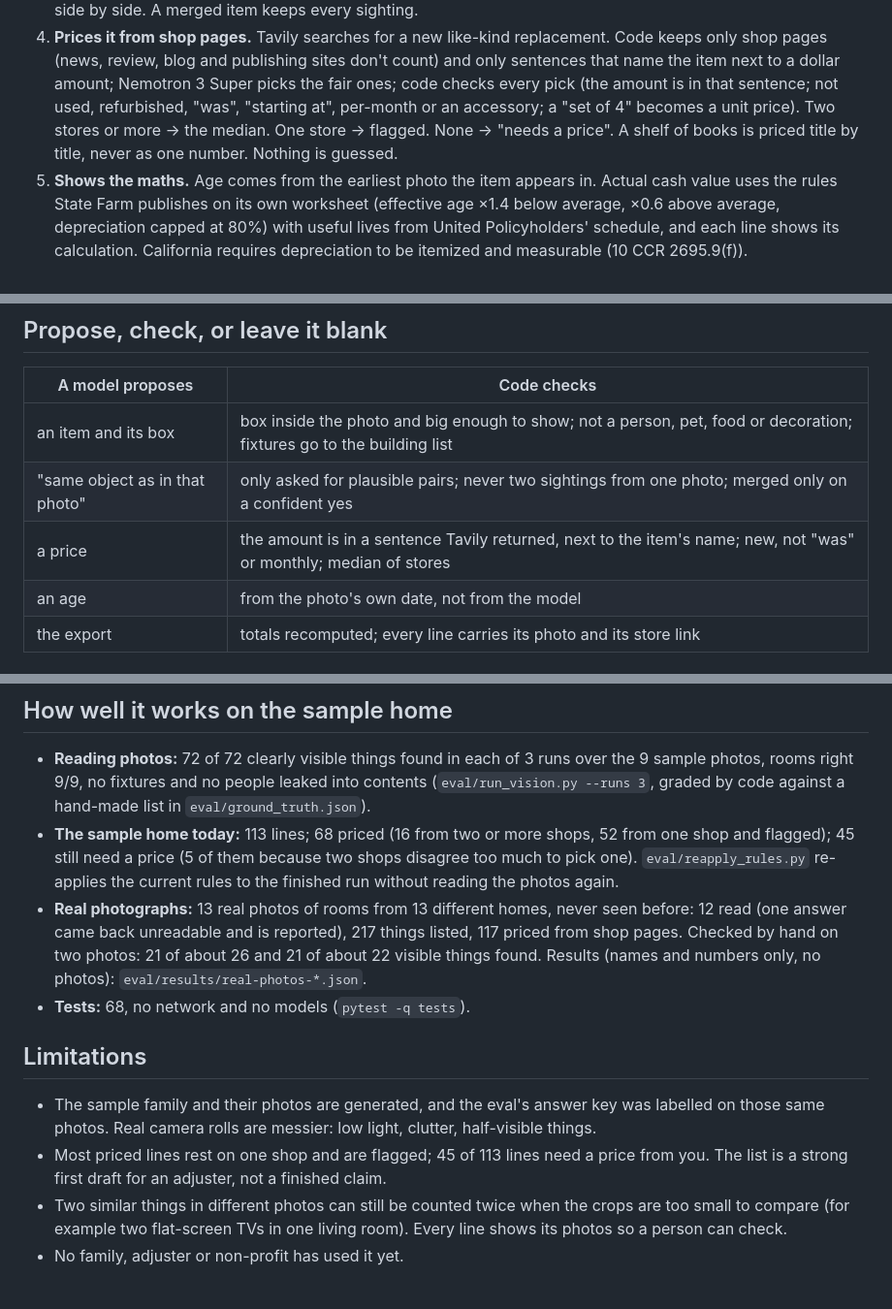
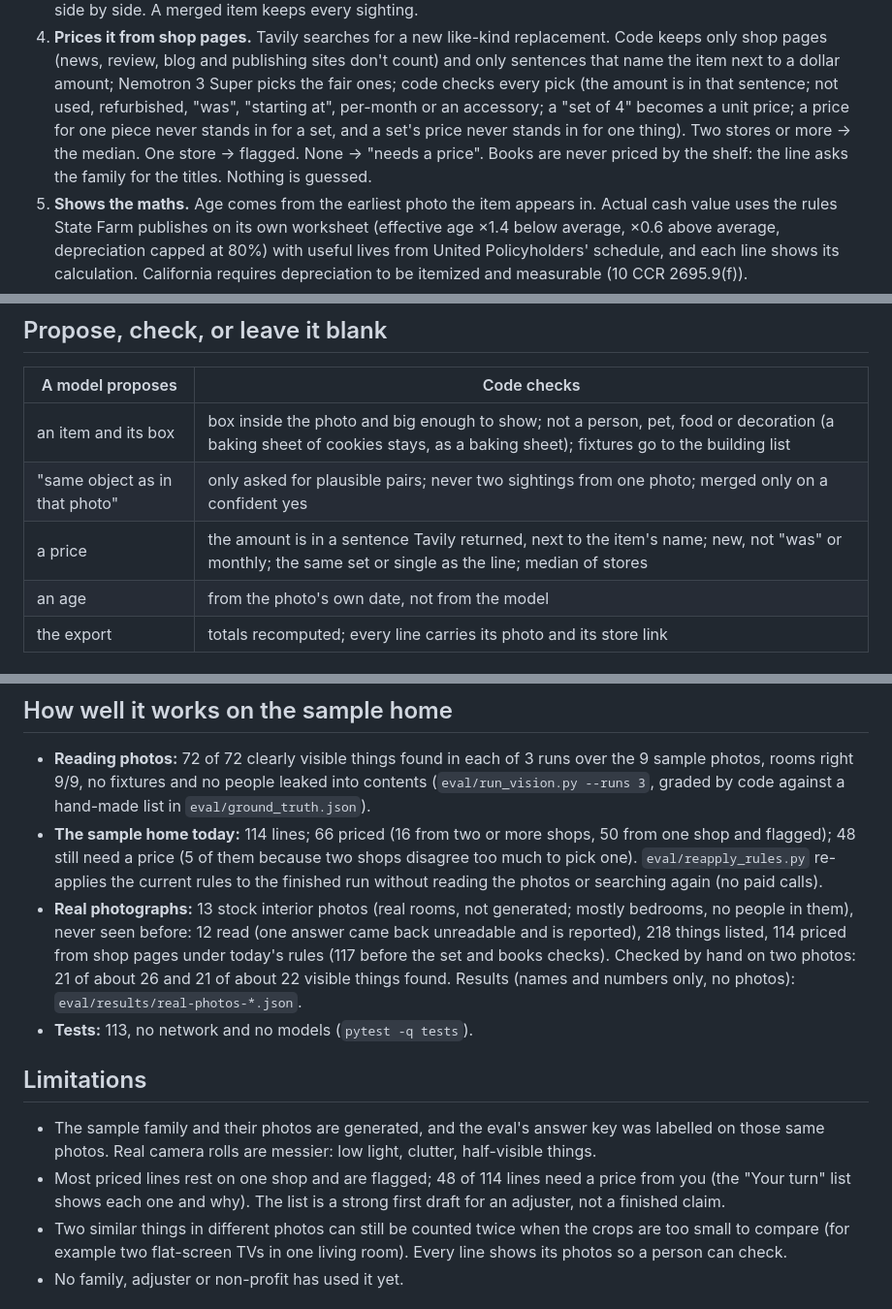
Before and after one commit to mini4ai4/roomprint, a Markdown page: README.md, 3 parts joined by grey strips. Shown at 97% size. Drawn GitHub-style.

Commit message:
README: today's numbers, the set and books checks, 113 tests
Sample home 114 lines, 66 priced, 48 need a price. Real-photo set: say plainly it was 13
stock interior photos, mostly bedrooms, no people; 218 things, 114 priced under today's
rules (117 before).

```diff
--- a/README.md
+++ b/README.md
@@ -31,8 +31,9 @@ photo, and the store page the price came from.
 4. **Prices it from shop pages.** Tavily searches for a new like-kind replacement. Code keeps only shop pages (news,
    review, blog and publishing sites don't count) and only sentences that name the item next to a dollar amount; Nemotron 3 Super picks the fair ones; code checks every pick (the amount is in
    that sentence; not used, refurbished, "was", "starting at", per-month or an accessory; a "set of 4" becomes a unit
-   price). Two stores or more → the median. One store → flagged. None → "needs a price". A shelf of books is priced
-   title by title, never as one number. Nothing is guessed.
+   price; a price for one piece never stands in for a set, and a set's price never stands in for one thing). Two
+   stores or more → the median. One store → flagged. None → "needs a price". Books are never priced by the shelf:
+   the line asks the family for the titles. Nothing is guessed.
 5. **Shows the maths.** Age comes from the earliest photo the item appears in. Actual cash value uses the rules State
    Farm publishes on its own worksheet (effective age ×1.4 below average, ×0.6 above average, depreciation capped at
    80%) with useful lives from United Policyholders' schedule, and each line shows its calculation. California requires
@@ -50,9 +51,9 @@ photo, and the store page the price came from.
 
 | A model proposes | Code checks |
 |---|---|
-| an item and its box | box inside the photo and big enough to show; not a person, pet, food or decoration; fixtures go to the building list |
+| an item and its box | box inside the photo and big enough to show; not a person, pet, food or decoration (a baking sheet of cookies stays, as a baking sheet); fixtures go to the building list |
 | "same object as in that photo" | only asked for plausible pairs; never two sightings from one photo; merged only on a confident yes |
-| a price | the amount is in a sentence Tavily returned, next to the item's name; new, not "was" or monthly; median of stores |
+| a price | the amount is in a sentence Tavily returned, next to the item's name; new, not "was" or monthly; the same set or single as the line; median of stores |
 | an age | from the photo's own date, not from the model |
 | the export | totals recomputed; every line carries its photo and its store link |
 
@@ -72,20 +73,21 @@ before they happen.
 - **Reading photos:** 72 of 72 clearly visible things found in each of 3 runs over the 9 sample photos, rooms right
   9/9, no fixtures and no people leaked into contents (`eval/run_vision.py --runs 3`, graded by code against a
   hand-made list in `eval/ground_truth.json`).
-- **The sample home today:** 113 lines; 68 priced (16 from two or more shops, 52 from one shop and flagged);
-  45 still need a price (5 of them because two shops disagree too much to pick one). `eval/reapply_rules.py` re-applies the current rules to the finished run without reading
-  the photos again.
-- **Real photographs:** 13 real photos of rooms from 13 different homes, never seen before: 12 read (one answer
-  came back unreadable and is reported), 217 things listed, 117 priced from shop pages. Checked by hand on two
-  photos: 21 of about 26 and 21 of about 22 visible things found. Results (names and numbers only, no photos):
+- **The sample home today:** 114 lines; 66 priced (16 from two or more shops, 50 from one shop and flagged);
+  48 still need a price (5 of them because two shops disagree too much to pick one). `eval/reapply_rules.py`
+  re-applies the current rules to the finished run without reading the photos or searching again (no paid calls).
+- **Real photographs:** 13 stock interior photos (real rooms, not generated; mostly bedrooms, no people in them),
+  never seen before: 12 read (one answer came back unreadable and is reported), 218 things listed, 114 priced
+  from shop pages under today's rules (117 before the set and books checks). Checked by hand on two photos: 21 of
+  about 26 and 21 of about 22 visible things found. Results (names and numbers only, no photos):
   `eval/results/real-photos-*.json`.
-- **Tests:** 68, no network and no models (`pytest -q tests`).
+- **Tests:** 113, no network and no models (`pytest -q tests`).
 
 ## Limitations
 
 - The sample family and their photos are generated, and the eval's answer key was labelled on those same photos.
   Real camera rolls are messier: low light, clutter, half-visible things.
-- Most priced lines rest on one shop and are flagged; 45 of 113 lines need a price from you. The list is a strong
+- Most priced lines rest on one shop and are flagged; 48 of 114 lines need a price from you (the "Your turn" list shows each one and why). The list is a strong
   first draft for an adjuster, not a finished claim.
 - Two similar things in different photos can still be counted twice when the crops are too small to compare (for
   example two flat-screen TVs in one living room). Every line shows its photos so a person can check.
```
